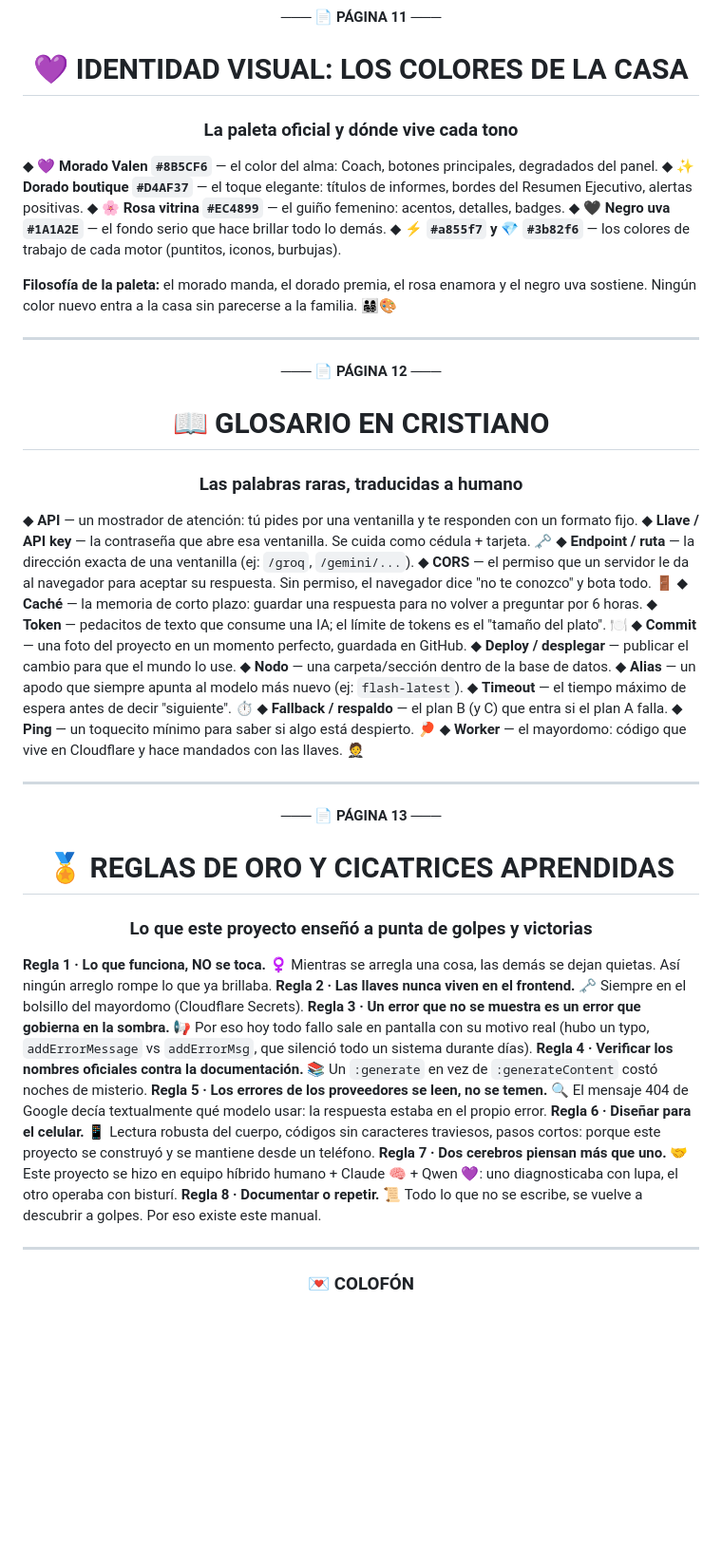
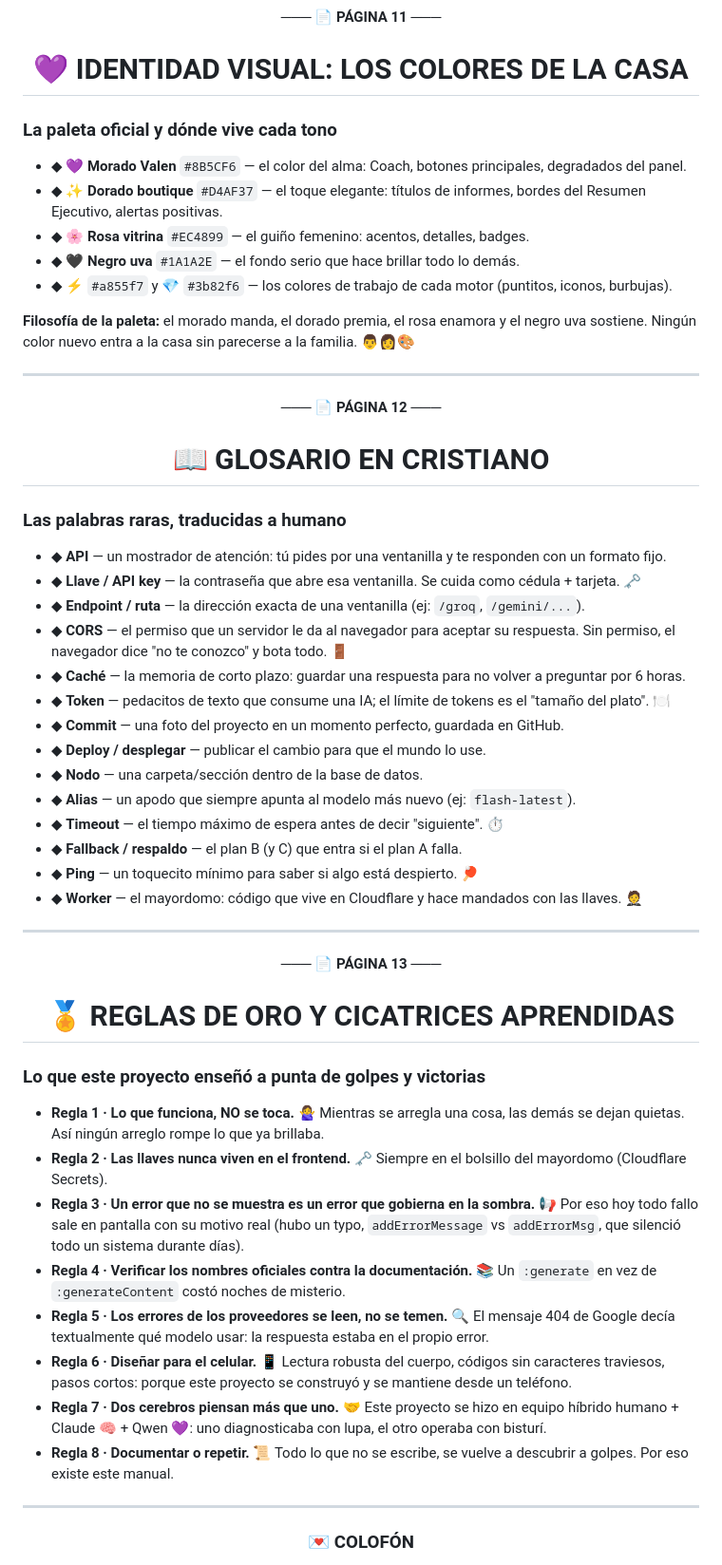
Before and after one commit to andryus0312-collab/Valen_fashion_manizales, a Markdown page: docs/README.md, the part around one of its changes. Shown at 95% size. Rendered like a GitHub page; blank space fills up the shorter version.

Commit message:
Remove duplicate entries in README.md

```diff
--- a/docs/README.md
+++ b/docs/README.md
@@ -390,17 +400,18 @@ const apiUrl = "https://generativelanguage.googleapis.com/v1beta/models/"
 
 ─── 📄 **PÁGINA 11** ───
 # 💜 IDENTIDAD VISUAL: LOS COLORES DE LA CASA
-### La paleta oficial y dónde vive cada tono
 
 </div>
 
-◆ **💜 Morado Valen `#8B5CF6`** — el color del alma: Coach, botones principales, degradados del panel.
-◆ **✨ Dorado boutique `#D4AF37`** — el toque elegante: títulos de informes, bordes del Resumen Ejecutivo, alertas positivas.
-◆ **🌸 Rosa vitrina `#EC4899`** — el guiño femenino: acentos, detalles, badges.
-◆ **🖤 Negro uva `#1A1A2E`** — el fondo serio que hace brillar todo lo demás.
-◆ **⚡ `#a855f7` y 💎 `#3b82f6`** — los colores de trabajo de cada motor (puntitos, iconos, burbujas).
+### La paleta oficial y dónde vive cada tono
 
-**Filosofía de la paleta:** el morado manda, el dorado premia, el rosa enamora y el negro uva sostiene. Ningún color nuevo entra a la casa sin parecerse a la familia. 👨‍👩‍👧‍👦🎨
+- ◆ 💜 **Morado Valen** `#8B5CF6` — el color del alma: Coach, botones principales, degradados del panel.
+- ◆ ✨ **Dorado boutique** `#D4AF37` — el toque elegante: títulos de informes, bordes del Resumen Ejecutivo, alertas positivas.
+- ◆ 🌸 **Rosa vitrina** `#EC4899` — el guiño femenino: acentos, detalles, badges.
+- ◆ 🖤 **Negro uva** `#1A1A2E` — el fondo serio que hace brillar todo lo demás.
+- ◆ ⚡ `#a855f7` y 💎 `#3b82f6` — los colores de trabajo de cada motor (puntitos, iconos, burbujas).
+
+**Filosofía de la paleta:** el morado manda, el dorado premia, el rosa enamora y el negro uva sostiene. Ningún color nuevo entra a la casa sin parecerse a la familia. 👨‍👩‍‍🎨
 
 ---
 
@@ -408,24 +419,25 @@ const apiUrl = "https://generativelanguage.googleapis.com/v1beta/models/"
 
 ─── 📄 **PÁGINA 12** ───
 # 📖 GLOSARIO EN CRISTIANO
-### Las palabras raras, traducidas a humano
 
 </div>
 
-◆ **API** — un mostrador de atención: tú pides por una ventanilla y te responden con un formato fijo.
-◆ **Llave / API key** — la contraseña que abre esa ventanilla. Se cuida como cédula + tarjeta. 🗝️
-◆ **Endpoint / ruta** — la dirección exacta de una ventanilla (ej: `/groq`, `/gemini/...`).
-◆ **CORS** — el permiso que un servidor le da al navegador para aceptar su respuesta. Sin permiso, el navegador dice "no te conozco" y bota todo. 🚪
-◆ **Caché** — la memoria de corto plazo: guardar una respuesta para no volver a preguntar por 6 horas.
-◆ **Token** — pedacitos de texto que consume una IA; el límite de tokens es el "tamaño del plato". 🍽️
-◆ **Commit** — una foto del proyecto en un momento perfecto, guardada en GitHub.
-◆ **Deploy / desplegar** — publicar el cambio para que el mundo lo use.
-◆ **Nodo** — una carpeta/sección dentro de la base de datos.
-◆ **Alias** — un apodo que siempre apunta al modelo más nuevo (ej: `flash-latest`).
-◆ **Timeout** — el tiempo máximo de espera antes de decir "siguiente". ⏱️
-◆ **Fallback / respaldo** — el plan B (y C) que entra si el plan A falla.
-◆ **Ping** — un toquecito mínimo para saber si algo está despierto. 🏓
-◆ **Worker** — el mayordomo: código que vive en Cloudflare y hace mandados con las llaves. 🤵
+### Las palabras raras, traducidas a humano
+
+- ◆ **API** — un mostrador de atención: tú pides por una ventanilla y te responden con un formato fijo.
+- ◆ **Llave / API key** — la contraseña que abre esa ventanilla. Se cuida como cédula + tarjeta. 🗝️
+- ◆ **Endpoint / ruta** — la dirección exacta de una ventanilla (ej: `/groq`, `/gemini/...`).
+- ◆ **CORS** — el permiso que un servidor le da al navegador para aceptar su respuesta. Sin permiso, el navegador dice "no te conozco" y bota todo. 🚪
+- ◆ **Caché** — la memoria de corto plazo: guardar una respuesta para no volver a preguntar por 6 horas.
+- ◆ **Token** — pedacitos de texto que consume una IA; el límite de tokens es el "tamaño del plato". 🍽️
+- ◆ **Commit** — una foto del proyecto en un momento perfecto, guardada en GitHub.
+- ◆ **Deploy / desplegar** — publicar el cambio para que el mundo lo use.
+- ◆ **Nodo** — una carpeta/sección dentro de la base de datos.
+- ◆ **Alias** — un apodo que siempre apunta al modelo más nuevo (ej: `flash-latest`).
+- ◆ **Timeout** — el tiempo máximo de espera antes de decir "siguiente". ⏱️
+- ◆ **Fallback / respaldo** — el plan B (y C) que entra si el plan A falla.
+- ◆ **Ping** — un toquecito mínimo para saber si algo está despierto. 🏓
+- ◆ **Worker** — el mayordomo: código que vive en Cloudflare y hace mandados con las llaves. 🤵
 
 ---
 
@@ -433,18 +445,19 @@ const apiUrl = "https://generativelanguage.googleapis.com/v1beta/models/"
 
 ─── 📄 **PÁGINA 13** ───
 # 🏅 REGLAS DE ORO Y CICATRICES APRENDIDAS
-### Lo que este proyecto enseñó a punta de golpes y victorias
 
 </div>
 
-**Regla 1 · Lo que funciona, NO se toca.** ‍♀️ Mientras se arregla una cosa, las demás se dejan quietas. Así ningún arreglo rompe lo que ya brillaba.
-**Regla 2 · Las llaves nunca viven en el frontend.** 🗝️ Siempre en el bolsillo del mayordomo (Cloudflare Secrets).
-**Regla 3 · Un error que no se muestra es un error que gobierna en la sombra.** 📢 Por eso hoy todo fallo sale en pantalla con su motivo real (hubo un typo, `addErrorMessage` vs `addErrorMsg`, que silenció todo un sistema durante días).
-**Regla 4 · Verificar los nombres oficiales contra la documentación.** 📚 Un `:generate` en vez de `:generateContent` costó noches de misterio.
-**Regla 5 · Los errores de los proveedores se leen, no se temen.** 🔍 El mensaje 404 de Google decía textualmente qué modelo usar: la respuesta estaba en el propio error.
-**Regla 6 · Diseñar para el celular.** 📱 Lectura robusta del cuerpo, códigos sin caracteres traviesos, pasos cortos: porque este proyecto se construyó y se mantiene desde un teléfono.
-**Regla 7 · Dos cerebros piensan más que uno.** 🤝 Este proyecto se hizo en equipo híbrido humano + Claude 🧠 + Qwen 💜: uno diagnosticaba con lupa, el otro operaba con bisturí.
-**Regla 8 · Documentar o repetir.** 📜 Todo lo que no se escribe, se vuelve a descubrir a golpes. Por eso existe este manual.
+### Lo que este proyecto enseñó a punta de golpes y victorias
+
+- **Regla 1 · Lo que funciona, NO se toca.** 🙅‍♀️ Mientras se arregla una cosa, las demás se dejan quietas. Así ningún arreglo rompe lo que ya brillaba.
+- **Regla 2 · Las llaves nunca viven en el frontend.** 🗝️ Siempre en el bolsillo del mayordomo (Cloudflare Secrets).
+- **Regla 3 · Un error que no se muestra es un error que gobierna en la sombra.** 📢 Por eso hoy todo fallo sale en pantalla con su motivo real (hubo un typo, `addErrorMessage` vs `addErrorMsg`, que silenció todo un sistema durante días).
+- **Regla 4 · Verificar los nombres oficiales contra la documentación.** 📚 Un `:generate` en vez de `:generateContent` costó noches de misterio.
+- **Regla 5 · Los errores de los proveedores se leen, no se temen.** 🔍 El mensaje 404 de Google decía textualmente qué modelo usar: la respuesta estaba en el propio error.
+- **Regla 6 · Diseñar para el celular.** 📱 Lectura robusta del cuerpo, códigos sin caracteres traviesos, pasos cortos: porque este proyecto se construyó y se mantiene desde un teléfono.
+- **Regla 7 · Dos cerebros piensan más que uno.** 🤝 Este proyecto se hizo en equipo híbrido humano + Claude 🧠 + Qwen 💜: uno diagnosticaba con lupa, el otro operaba con bisturí.
+- **Regla 8 · Documentar o repetir.** 📜 Todo lo que no se escribe, se vuelve a descubrir a golpes. Por eso existe este manual.
 
 ---
 
```
Also changed, not shown: other parts of docs/README.md (+38 -28 lines).
